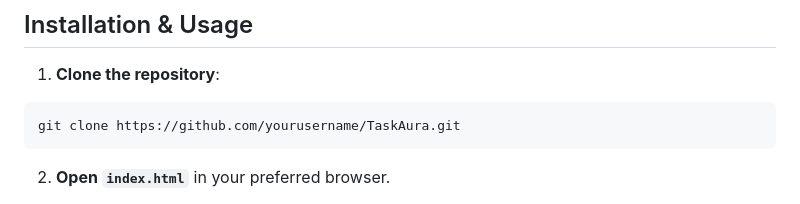
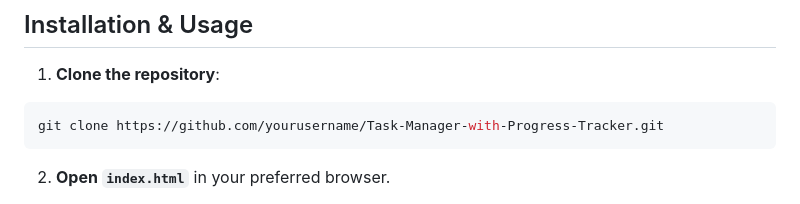
Before and after one commit to Praveenkumarr26/Task-Manager-with-Progress-Tracker, a Markdown page: README.md, the part around the change. Rendered like a GitHub page.

````diff
--- a/README.md
+++ b/README.md
@@ -53,7 +53,7 @@
 1. **Clone the repository**:
 
 ```bash
-git clone https://github.com/yourusername/TaskAura.git
+git clone https://github.com/yourusername/Task-Manager-with-Progress-Tracker.git
 ```
 
 2. **Open `index.html`** in your preferred browser.
````
